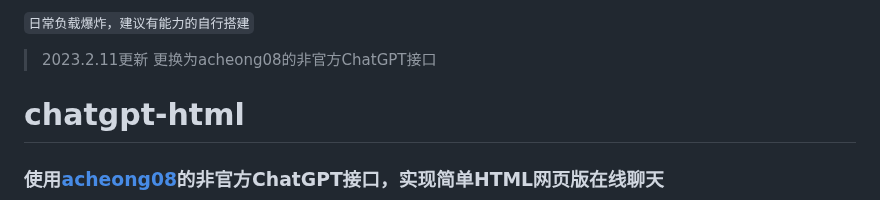
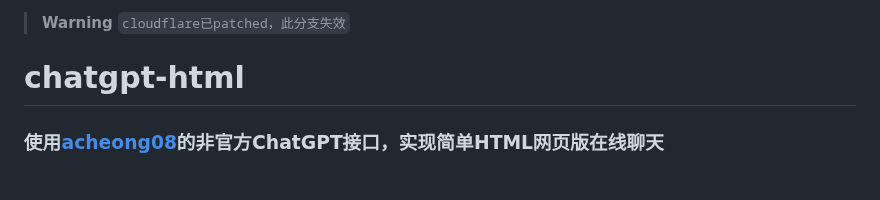
Before and after one commit to slippersheepig/chatgpt-html, a Markdown page: README.md, the part around the change. Rendered like a GitHub page; blank space fills up the shorter version.

```diff
--- a/README.md
+++ b/README.md
@@ -1,6 +1,5 @@
-`日常负载爆炸，建议有能力的自行搭建`
-> 2023.2.11更新
-> 更换为acheong08的非官方ChatGPT接口
+> **Warning**
+`cloudflare已patched，此分支失效`
 # chatgpt-html
 ### 使用[acheong08](https://github.com/acheong08/ChatGPT)的非官方ChatGPT接口，实现简单HTML网页版在线聊天
 
```
